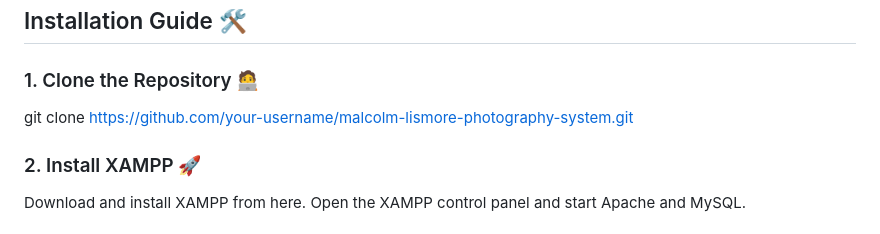
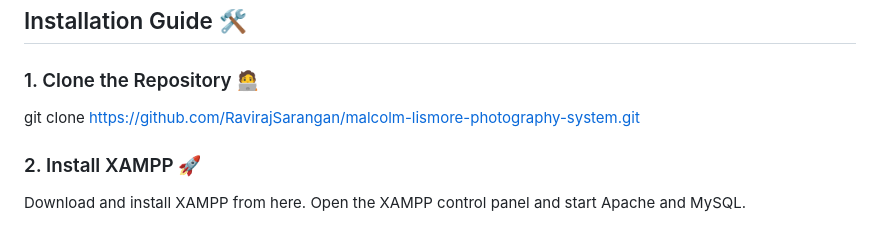
Before and after one commit to RavirajSarangan/Malcolm-Lismore-Photography-System, a Markdown page: README.md, the part around the change. GitHub-like rendering.

```diff
--- a/README.md
+++ b/README.md
@@ -60,7 +60,7 @@ Built using modern web technologies like **React.js**, **PHP**, **MySQL**, and *
 ## Installation Guide 🛠️
 
 ### 1. Clone the Repository 🧑‍💻
-git clone https://github.com/your-username/malcolm-lismore-photography-system.git
+git clone https://github.com/RavirajSarangan/malcolm-lismore-photography-system.git
 
 ### 2. Install XAMPP 🚀
 Download and install XAMPP from here.
```
